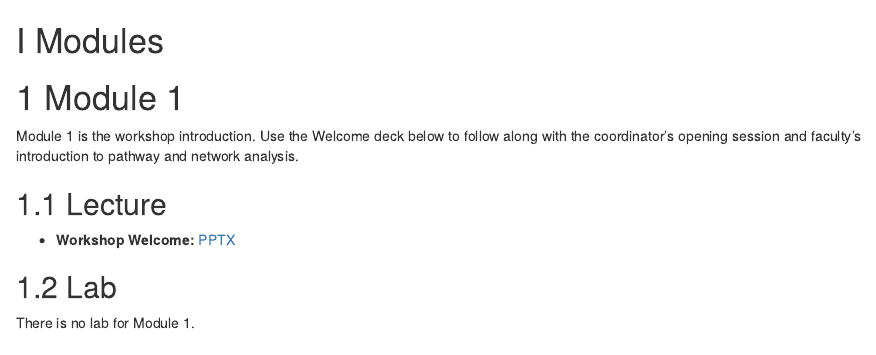
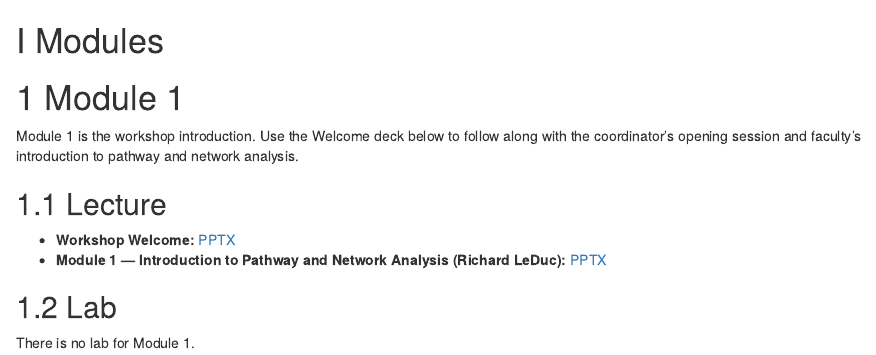
Before and after one commit to bioinformaticsdotca/PNA_CalSask-2605, an R Markdown document (010-module-1.Rmd): the page in a window 1100 px wide, from its top. Rendered offline with R 4.5, knitr and Pandoc, with nearby package versions; drawn as R Markdown's standard HTML page in place of the format the file asks for.

Commit message:
Add Module 1 Lecture PPTX (Introduction to Pathway and Network Analysis)

```diff
--- a/010-module-1.Rmd
+++ b/010-module-1.Rmd
@@ -7,6 +7,7 @@ Module 1 is the workshop introduction. Use the Welcome deck below to follow alon
 ## Lecture
 
 - **Workshop Welcome:** [PPTX](content-files/slides/PNA_CalSask-2605_Welcome.pptx)
+- **Module 1 — Introduction to Pathway and Network Analysis (Richard LeDuc):** [PPTX](content-files/slides/PNA_CalSask-2605_Module1_Lecture.pptx)
 
 <!--<iframe width="640" height="360" src="YOUTUBE EMBED LINK" title="YouTube video player" frameborder="0" allow="accelerometer; autoplay; clipboard-write; encrypted-media; gyroscope; picture-in-picture; web-share" referrerpolicy="strict-origin-when-cross-origin" allowfullscreen></iframe>
 -->
```
Also changed, not shown: docs/search_index.json, 3 other files.
